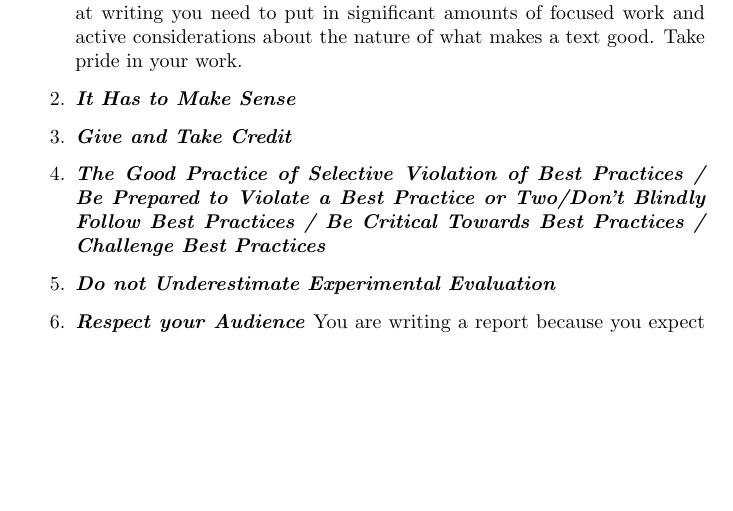
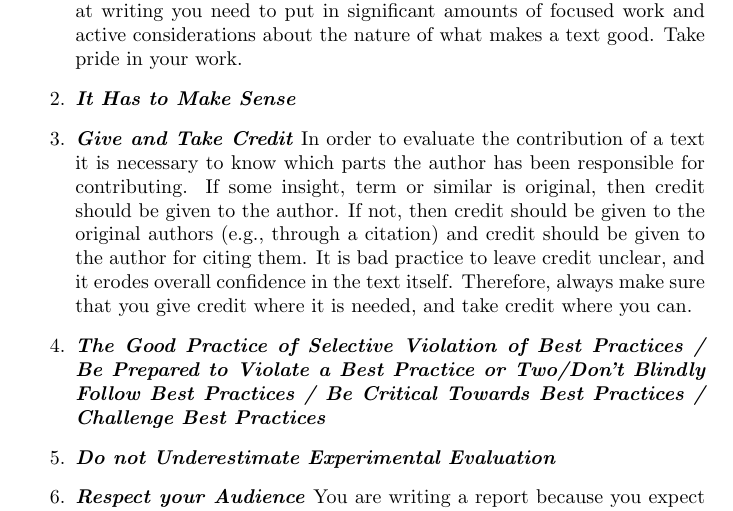
Before and after one commit to aslakjohansen/report-writing, a LaTeX thesis (doc/report-writing.tex): part of page 12 of 24, cut so that both start at the same text, the shorter picture padded with empty space. Compiled offline with pdfLaTeX.

Commit message:
Wrote the text about giving and taking credit

```diff
--- a/doc/report-writing.tex
+++ b/doc/report-writing.tex
@@ -254,6 +254,7 @@ The following is a good starting point for the structure of most reports.
     As with pretty much else in life, if you want to excel at writing you need to put in significant amounts of focused work and active considerations about the nature of what makes a text good. Take pride in your work.
   \descitem{It Has to Make Sense}
   \descitem{Give and Take Credit}
+    In order to evaluate the contribution of a text it is necessary to know which parts the author has been responsible for contributing. If some insight, term or similar is original, then credit should be given to the author. If not, then credit should be given to the original authors (e.g., through a citation) and credit should be given to the author for citing them. It is bad practice to leave credit unclear, and it erodes overall confidence in the text itself. Therefore, always make sure that you give credit where it is needed, and take credit where you can.
   \descitem{The Good Practice of Selective Violation of Best Practices / Be Prepared to Violate a Best Practice or Two/Don't Blindly Follow Best Practices / Be Critical Towards Best Practices / Challenge Best Practices}
   \descitem{Do not Underestimate Experimental Evaluation}
   \descitem{Respect your Audience}
```
